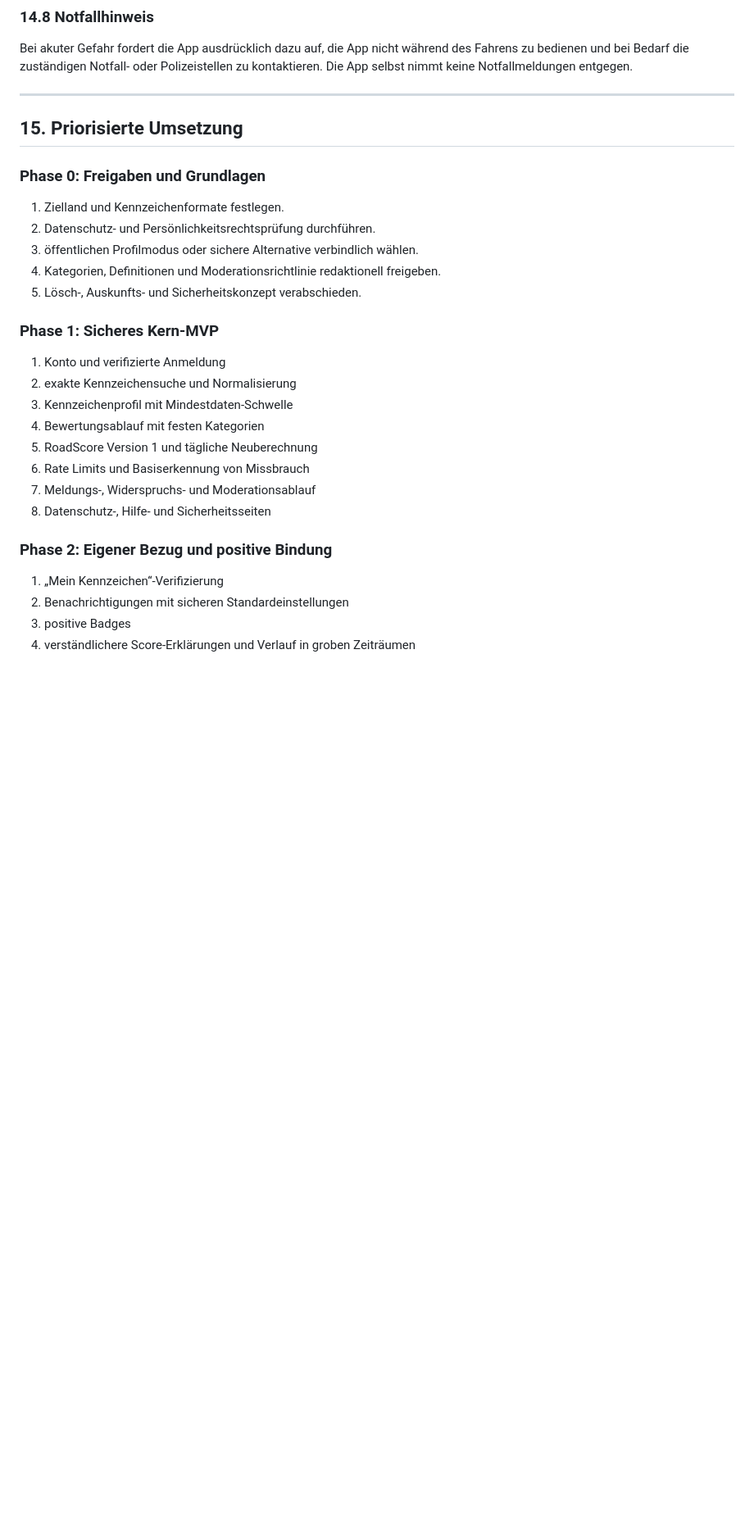
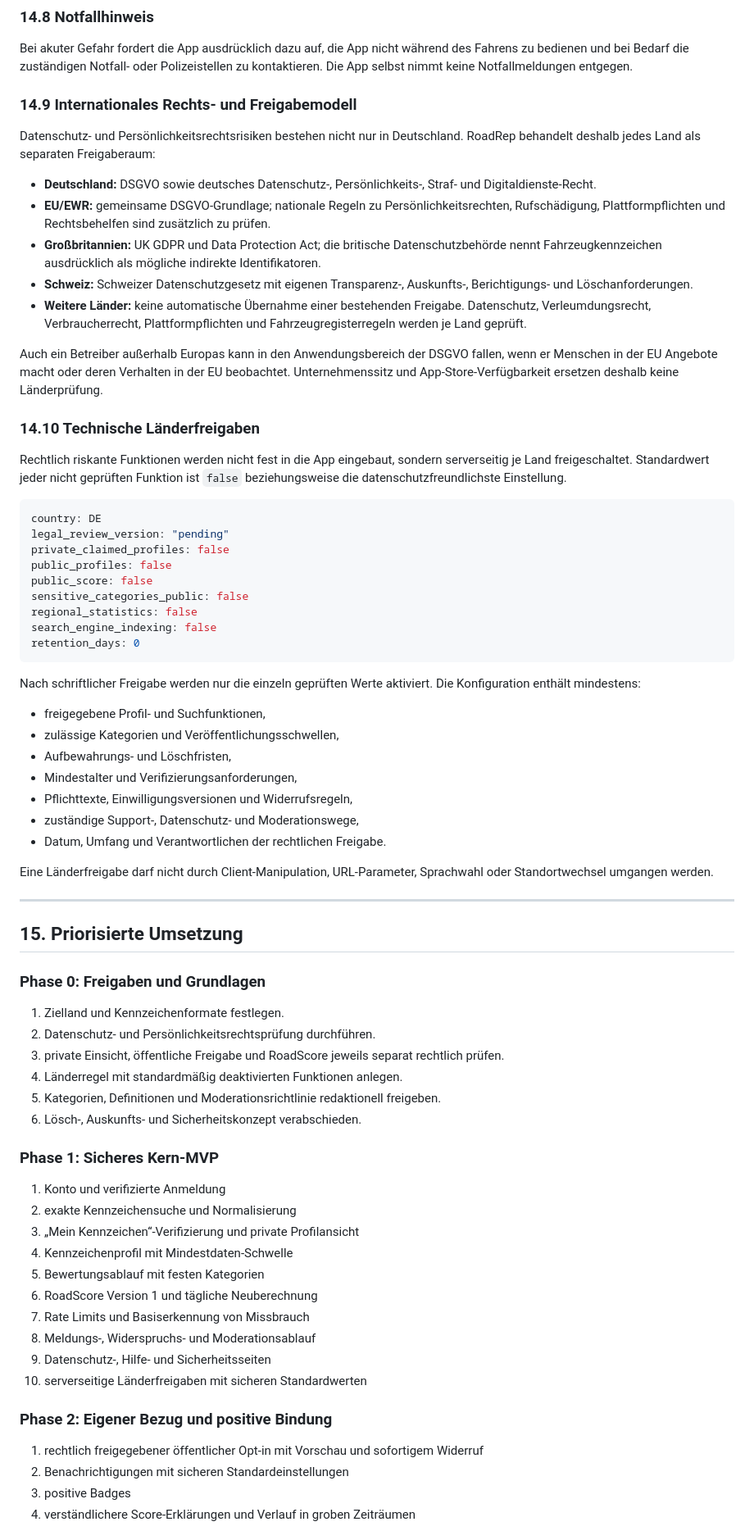
Before and after one commit to Shanglaw/RoadRep, a Markdown page: PRODUKTSPEZIFIKATION.md, the part around one of its changes. Shown at 82% size. Rendered like a GitHub page; blank space fills up the shorter version.

Commit message:
Adopt private-by-default international compliance model

````diff
--- a/PRODUKTSPEZIFIKATION.md
+++ b/PRODUKTSPEZIFIKATION.md
@@ -598,6 +469,46 @@ Die Zeitabwertung des RoadScores ersetzt keine Löschung.
 
 Bei akuter Gefahr fordert die App ausdrücklich dazu auf, die App nicht während des Fahrens zu bedienen und bei Bedarf die zuständigen Notfall- oder Polizeistellen zu kontaktieren. Die App selbst nimmt keine Notfallmeldungen entgegen.
 
+### 14.9 Internationales Rechts- und Freigabemodell
+
+Datenschutz- und Persönlichkeitsrechtsrisiken bestehen nicht nur in Deutschland. RoadRep behandelt deshalb jedes Land als separaten Freigaberaum:
+
+- **Deutschland:** DSGVO sowie deutsches Datenschutz-, Persönlichkeits-, Straf- und Digitaldienste-Recht.
+- **EU/EWR:** gemeinsame DSGVO-Grundlage; nationale Regeln zu Persönlichkeitsrechten, Rufschädigung, Plattformpflichten und Rechtsbehelfen sind zusätzlich zu prüfen.
+- **Großbritannien:** UK GDPR und Data Protection Act; die britische Datenschutzbehörde nennt Fahrzeugkennzeichen ausdrücklich als mögliche indirekte Identifikatoren.
+- **Schweiz:** Schweizer Datenschutzgesetz mit eigenen Transparenz-, Auskunfts-, Berichtigungs- und Löschanforderungen.
+- **Weitere Länder:** keine automatische Übernahme einer bestehenden Freigabe. Datenschutz, Verleumdungsrecht, Verbraucherrecht, Plattformpflichten und Fahrzeugregisterregeln werden je Land geprüft.
+
+Auch ein Betreiber außerhalb Europas kann in den Anwendungsbereich der DSGVO fallen, wenn er Menschen in der EU Angebote macht oder deren Verhalten in der EU beobachtet. Unternehmenssitz und App-Store-Verfügbarkeit ersetzen deshalb keine Länderprüfung.
+
+### 14.10 Technische Länderfreigaben
+
+Rechtlich riskante Funktionen werden nicht fest in die App eingebaut, sondern serverseitig je Land freigeschaltet. Standardwert jeder nicht geprüften Funktion ist `false` beziehungsweise die datenschutzfreundlichste Einstellung.
+
+```yaml
+country: DE
+legal_review_version: "pending"
+private_claimed_profiles: false
+public_profiles: false
+public_score: false
+sensitive_categories_public: false
+regional_statistics: false
+search_engine_indexing: false
+retention_days: 0
+```
+
+Nach schriftlicher Freigabe werden nur die einzeln geprüften Werte aktiviert. Die Konfiguration enthält mindestens:
+
+- freigegebene Profil- und Suchfunktionen,
+- zulässige Kategorien und Veröffentlichungsschwellen,
+- Aufbewahrungs- und Löschfristen,
+- Mindestalter und Verifizierungsanforderungen,
+- Pflichttexte, Einwilligungsversionen und Widerrufsregeln,
+- zuständige Support-, Datenschutz- und Moderationswege,
+- Datum, Umfang und Verantwortlichen der rechtlichen Freigabe.
+
+Eine Länderfreigabe darf nicht durch Client-Manipulation, URL-Parameter, Sprachwahl oder Standortwechsel umgangen werden.
+
 ---
 
 ## 15. Priorisierte Umsetzung
@@ -606,24 +517,27 @@ Bei akuter Gefahr fordert die App ausdrücklich dazu auf, die App nicht während
 
 1. Zielland und Kennzeichenformate festlegen.
 2. Datenschutz- und Persönlichkeitsrechtsprüfung durchführen.
-3. öffentlichen Profilmodus oder sichere Alternative verbindlich wählen.
-4. Kategorien, Definitionen und Moderationsrichtlinie redaktionell freigeben.
-5. Lösch-, Auskunfts- und Sicherheitskonzept verabschieden.
+3. private Einsicht, öffentliche Freigabe und RoadScore jeweils separat rechtlich prüfen.
+4. Länderregel mit standardmäßig deaktivierten Funktionen anlegen.
+5. Kategorien, Definitionen und Moderationsrichtlinie redaktionell freigeben.
+6. Lösch-, Auskunfts- und Sicherheitskonzept verabschieden.
 
 ### Phase 1: Sicheres Kern-MVP
 
 1. Konto und verifizierte Anmeldung
 2. exakte Kennzeichensuche und Normalisierung
-3. Kennzeichenprofil mit Mindestdaten-Schwelle
-4. Bewertungsablauf mit festen Kategorien
-5. RoadScore Version 1 und tägliche Neuberechnung
-6. Rate Limits und Basiserkennung von Missbrauch
-7. Meldungs-, Widerspruchs- und Moderationsablauf
-8. Datenschutz-, Hilfe- und Sicherheitsseiten
+3. „Mein Kennzeichen“-Verifizierung und private Profilansicht
+4. Kennzeichenprofil mit Mindestdaten-Schwelle
+5. Bewertungsablauf mit festen Kategorien
+6. RoadScore Version 1 und tägliche Neuberechnung
+7. Rate Limits und Basiserkennung von Missbrauch
+8. Meldungs-, Widerspruchs- und Moderationsablauf
+9. Datenschutz-, Hilfe- und Sicherheitsseiten
+10. serverseitige Länderfreigaben mit sicheren Standardwerten
 
 ### Phase 2: Eigener Bezug und positive Bindung
 
-1. „Mein Kennzeichen“-Verifizierung
+1. rechtlich freigegebener öffentlicher Opt-in mit Vorschau und sofortigem Widerruf
 2. Benachrichtigungen mit sicheren Standardeinstellungen
 3. positive Badges
 4. verständlichere Score-Erklärungen und Verlauf in groben Zeiträumen
````
Also changed, not shown: other parts of PRODUKTSPEZIFIKATION.md (+78 -183 lines).
